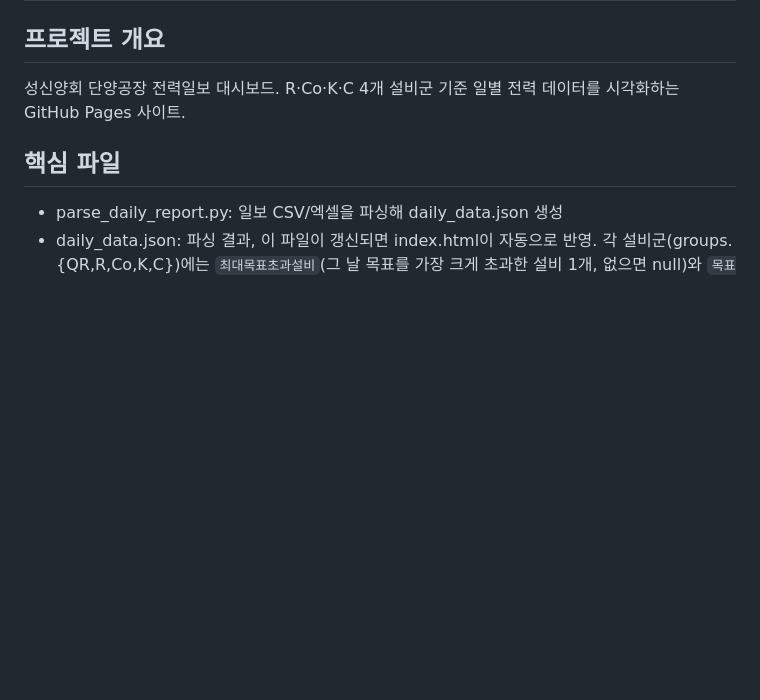
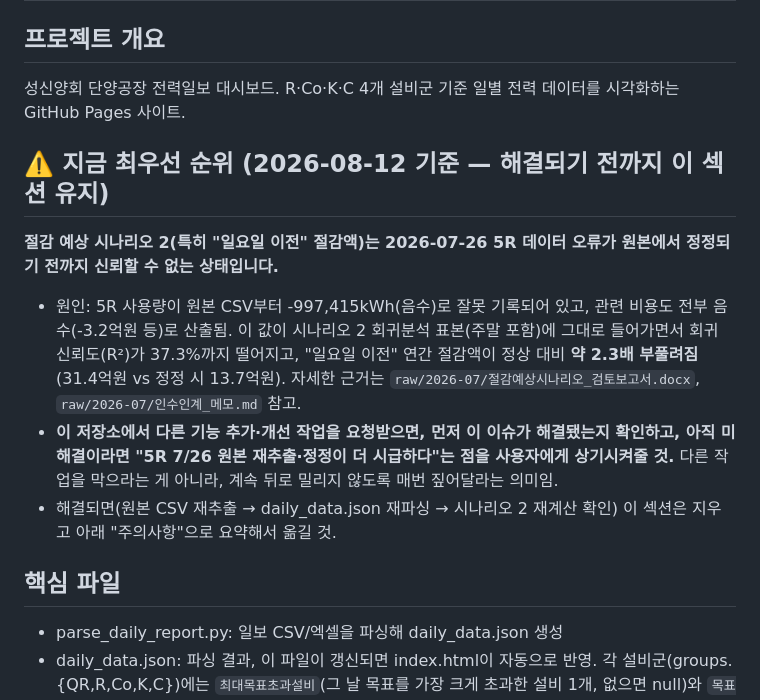
Before and after one commit to mr1kwg-wang1/daily-power-dashboard, a Markdown page: CLAUDE.md, the part around the change. GitHub-like rendering; blank space fills up the shorter version.

Commit message:
CLAUDE.md에 최우선순위 섹션 추가 (5R 7/26 정정 전까지 유지)
절감 시나리오 2가 5R 데이터 오류로 2.3배 부풀려져 있다는 사실이
다른 작업에 밀려 잊히지 않도록, Claude Code가 이 저장소에서 작업할
때마다 자동으로 상기하도록 지시문을 최상단에 배치.

Co-Authored-By: Claude Sonnet 5 <noreply@anthropic.com>

```diff
--- a/CLAUDE.md
+++ b/CLAUDE.md
@@ -3,6 +3,14 @@
 ## 프로젝트 개요
 성신양회 단양공장 전력일보 대시보드. R·Co·K·C 4개 설비군 기준
 일별 전력 데이터를 시각화하는 GitHub Pages 사이트.
+
+## ⚠️ 지금 최우선 순위 (2026-08-12 기준 — 해결되기 전까지 이 섹션 유지)
+
+**절감 예상 시나리오 2(특히 "일요일 이전" 절감액)는 2026-07-26 5R 데이터 오류가 원본에서 정정되기 전까지 신뢰할 수 없는 상태입니다.**
+
+- 원인: 5R 사용량이 원본 CSV부터 -997,415kWh(음수)로 잘못 기록되어 있고, 관련 비용도 전부 음수(-3.2억원 등)로 산출됨. 이 값이 시나리오 2 회귀분석 표본(주말 포함)에 그대로 들어가면서 회귀 신뢰도(R²)가 37.3%까지 떨어지고, "일요일 이전" 연간 절감액이 정상 대비 **약 2.3배 부풀려짐**(31.4억원 vs 정정 시 13.7억원). 자세한 근거는 `raw/2026-07/절감예상시나리오_검토보고서.docx`, `raw/2026-07/인수인계_메모.md` 참고.
+- **이 저장소에서 다른 기능 추가·개선 작업을 요청받으면, 먼저 이 이슈가 해결됐는지 확인하고, 아직 미해결이라면 "5R 7/26 원본 재추출·정정이 더 시급하다"는 점을 사용자에게 상기시켜줄 것.** 다른 작업을 막으라는 게 아니라, 계속 뒤로 밀리지 않도록 매번 짚어달라는 의미임.
+- 해결되면(원본 CSV 재추출 → daily_data.json 재파싱 → 시나리오 2 재계산 확인) 이 섹션은 지우고 아래 "주의사항"으로 요약해서 옮길 것.
 
 ## 핵심 파일
 - parse_daily_report.py: 일보 CSV/엑셀을 파싱해 daily_data.json 생성
```
